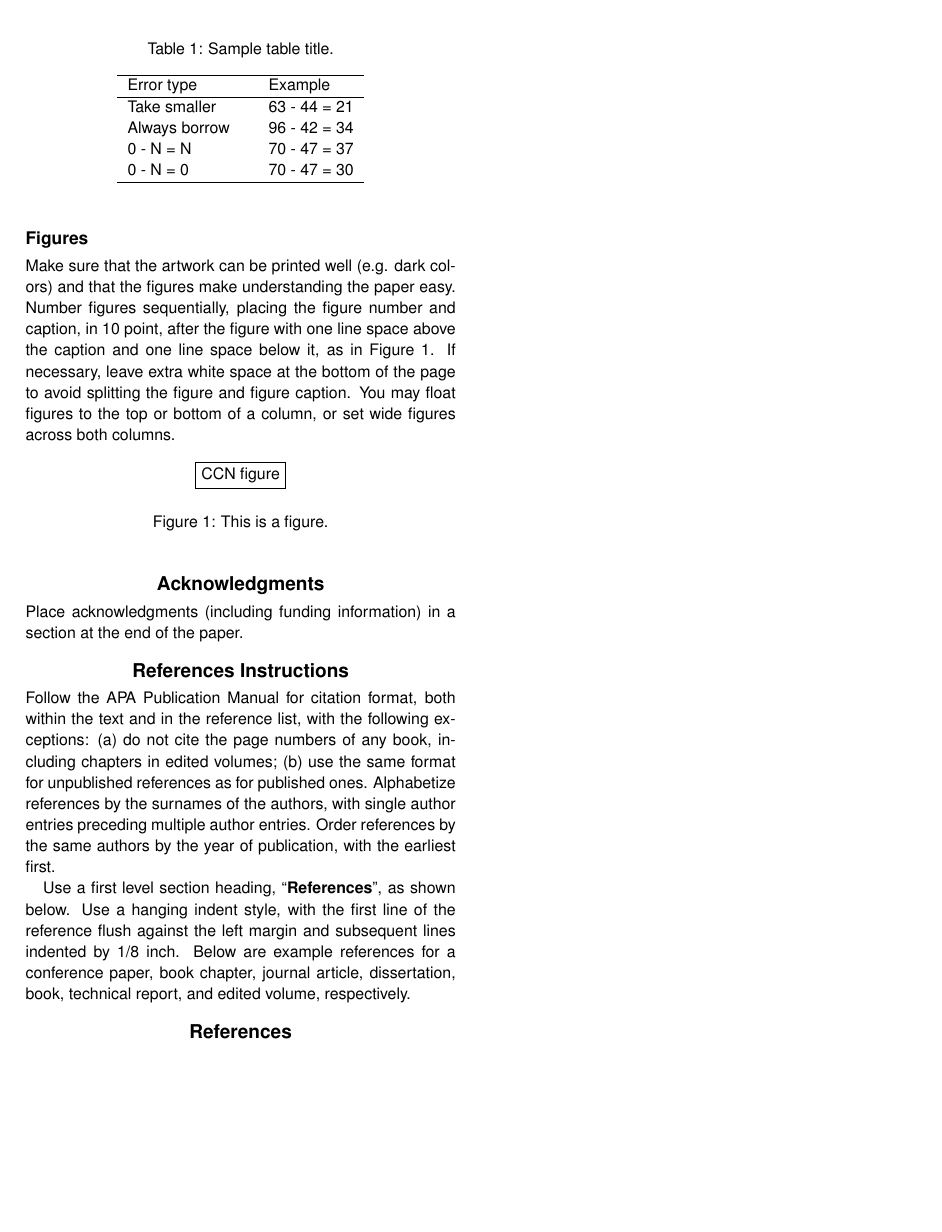
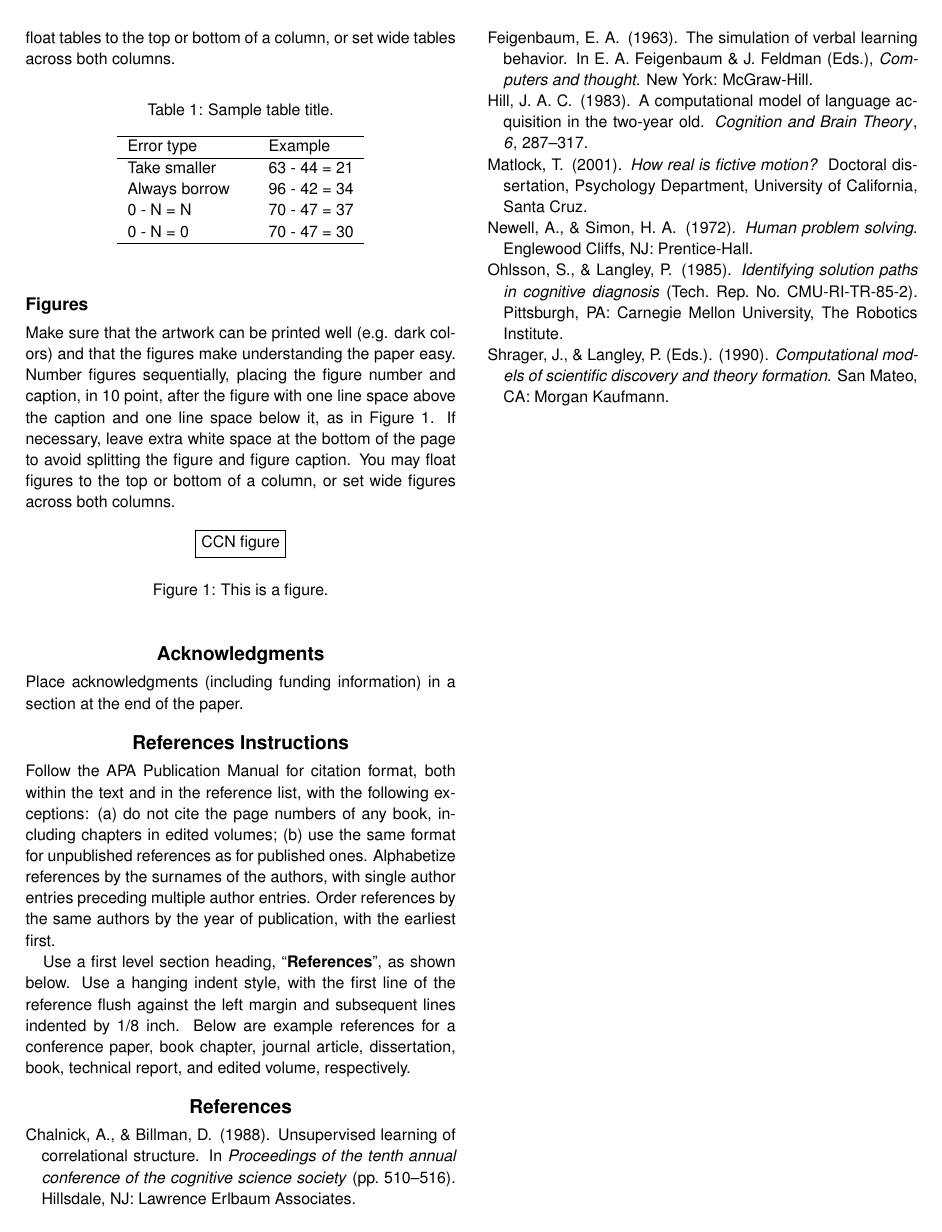
Before and after one commit to JasperVanDenBosch/ccn2019, a LaTeX document (vandenbosch.tex, which reads vandenbosch.bib): page 2 of 2. Compiled offline with pdfLaTeX.

Commit message:
added bib file and refer to it from tex file

```diff
--- /dev/null
+++ b/vandenbosch.bib
@@ -0,0 +1,25 @@
+% -----------------------------------------------------------------------
+% File: CogSci_Template.bib
+% -----------------------------------------------------------------------
+
+% Modified : Eli M. Silk (esilk at pitt.edu)            05/24/2005
+% Modified : David Noelle (dnoelle at ucmerced.edu)     11/19/2014
+
+
+@InProceedings{ChalnickBillman1988a,
+  author =	 {A. Chalnick and D. Billman},
+  title =	 {Unsupervised learning of correlational structure},
+  booktitle =	 {Proceedings of the Tenth Annual Conference of the
+                  Cognitive Science Society},
+  pages =	 {510--516},
+  year =	 1988,
+  address =	 {Hillsdale, NJ},
+  publisher =	 {Lawrence Erlbaum Associates}
+}
+
+@InCollection{Feigenbaum1963a,
+  author =	 {E. A. Feigenbaum},
+  title =	 {The simulation of verbal learning behavior},
+  booktitle =	 {Computers and thought},
+  publisher =	 {McGraw-Hill},
+  year =	 1963,
@@ -0,0 +31,15 @@
+  author =	 {J. A. C. Hill},
+  title =	 {A computational model of language acquisition in the
+                  two-year old},
+  journal =	 {Cognition and Brain Theory},
+  year =	 1983,
+  volume =	 6,
+  pages =	 {287--317}
+}
+
+@TechReport{OhlssonLangley1985a,
+  author =	 {S. Ohlsson and P. Langley},
+  title =	 {Identifying solution paths in cognitive diagnosis},
+  institution =	 {Carnegie Mellon University, The Robotics Institute},
+  year =	 1985,
+  address =	 {Pittsburgh, PA},
@@ -0,0 +51,4 @@
+  title =	 {How real is fictive motion?},
+  school =	 {Psychology Department, University of California,
+                  Santa Cruz},
+  year =	 2001,
@@ -0,0 +71 @@
+  year =	 1972,
@@ -0,0 +77,10 @@
+  title =	 {Computational models of scientific discovery and
+                  theory formation},
+  publisher =	 {Morgan Kaufmann},
+  year =	 1990,
+  address =	 {San Mateo, CA}
+}
+
+% -----------------------------------------------------------------------
+% Document End
+% -----------------------------------------------------------------------
```
Also changed, not shown: vandenbosch.tex (+1 -1 lines), vandenbosch.bib (31 more changed lines).
